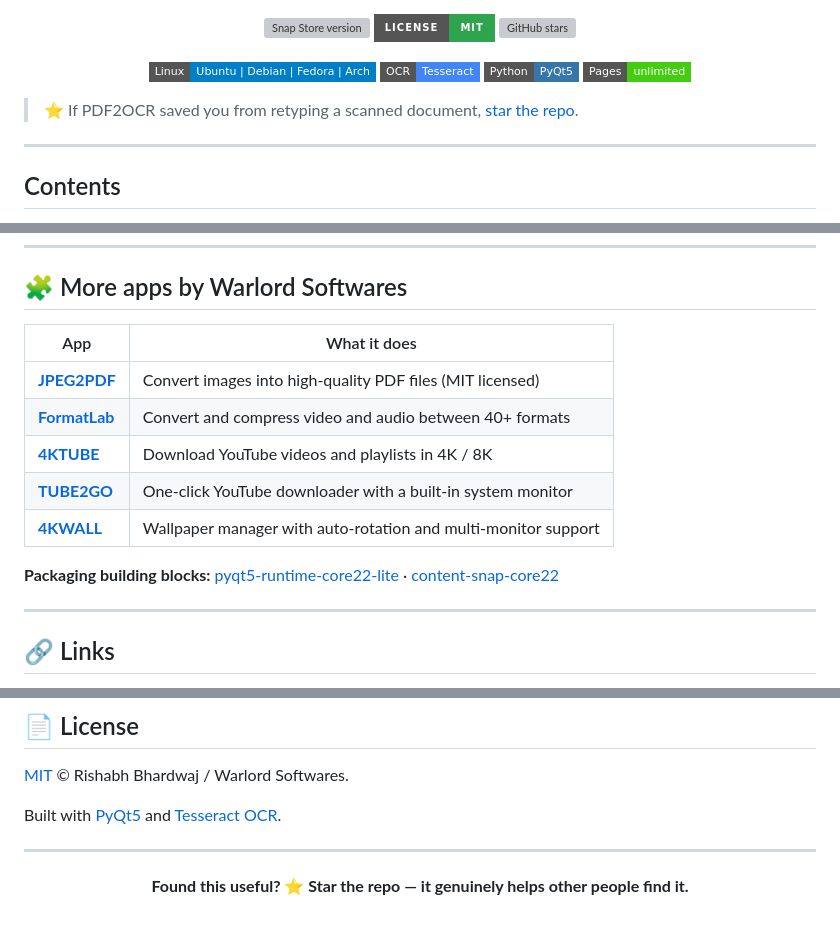
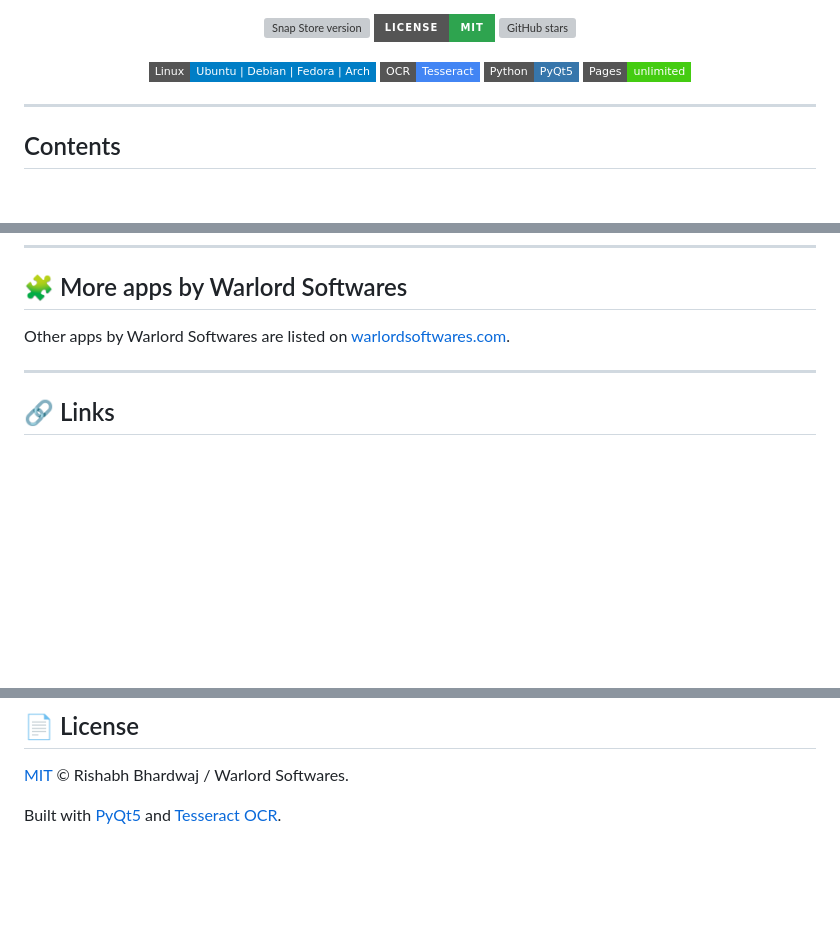
Before and after one commit to rishabh3354/PDF2OCR, a Markdown page: README.md, 3 parts joined by grey strips. Drawn GitHub-style; badges without logos; blank space fills up the shorter version; grey boxes are pictures that could not be loaded.

Commit message:
docs: remove star requests and collapse sibling-repo table
Removes the two "star the repo" requests added on 10-11 Aug. Soliciting
stars is prohibited by GitHub's Acceptable Use Policies as reward-incentivized
activity; the verifiable Flathub install figure is kept, the request is not.

Also replaces the table listing every sibling repository with a single link
to warlordsoftwares.com.

```diff
--- a/README.md
+++ b/README.md
@@ -17,7 +17,6 @@
   <img src="https://img.shields.io/badge/Pages-unlimited-success?style=flat-square" alt="No page limit">
 </p>
 
-> ⭐ If PDF2OCR saved you from retyping a scanned document, [star the repo](https://github.com/rishabh3354/PDF2OCR/stargazers).
 
 ---
 
@@ -185,15 +184,7 @@ Yes. It is MIT licensed — open an [issue](https://github.com/rishabh3354/PDF2O
 
 ## 🧩 More apps by Warlord Softwares
 
-| App | What it does |
-|---|---|
-| **[JPEG2PDF](https://github.com/rishabh3354/JPG2PDF)** | Convert images into high-quality PDF files (MIT licensed) |
-| **[FormatLab](https://github.com/rishabh3354/FORMAT_LAB)** | Convert and compress video and audio between 40+ formats |
-| **[4KTUBE](https://github.com/rishabh3354/4KTUBE)** | Download YouTube videos and playlists in 4K / 8K |
-| **[TUBE2GO](https://github.com/rishabh3354/TUBE2GO)** | One-click YouTube downloader with a built-in system monitor |
-| **[4KWALL](https://github.com/rishabh3354/4KWALL)** | Wallpaper manager with auto-rotation and multi-monitor support |
-
-**Packaging building blocks:** [pyqt5-runtime-core22-lite](https://github.com/rishabh3354/pyqt5-runtime-core22-lite) · [content-snap-core22](https://github.com/rishabh3354/content-snap-core22)
+Other apps by Warlord Softwares are listed on [warlordsoftwares.com](https://warlordsoftwares.com/).
 
 ---
 
@@ -211,9 +202,3 @@ Yes. It is MIT licensed — open an [issue](https://github.com/rishabh3354/PDF2O
 [MIT](src/LICENSE) © Rishabh Bhardwaj / Warlord Softwares.
 
 Built with [PyQt5](https://pypi.org/project/PyQt5/) and [Tesseract OCR](https://github.com/tesseract-ocr/tesseract).
-
----
-
-<p align="center">
-  <strong>Found this useful? ⭐ Star the repo — it genuinely helps other people find it.</strong>
-</p>
```
